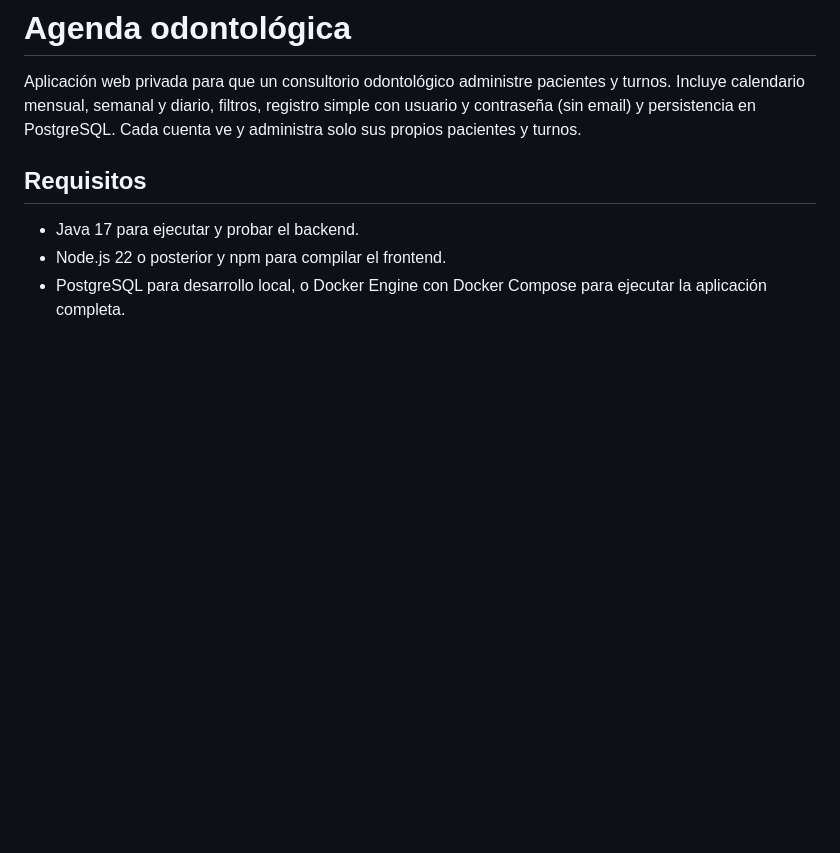
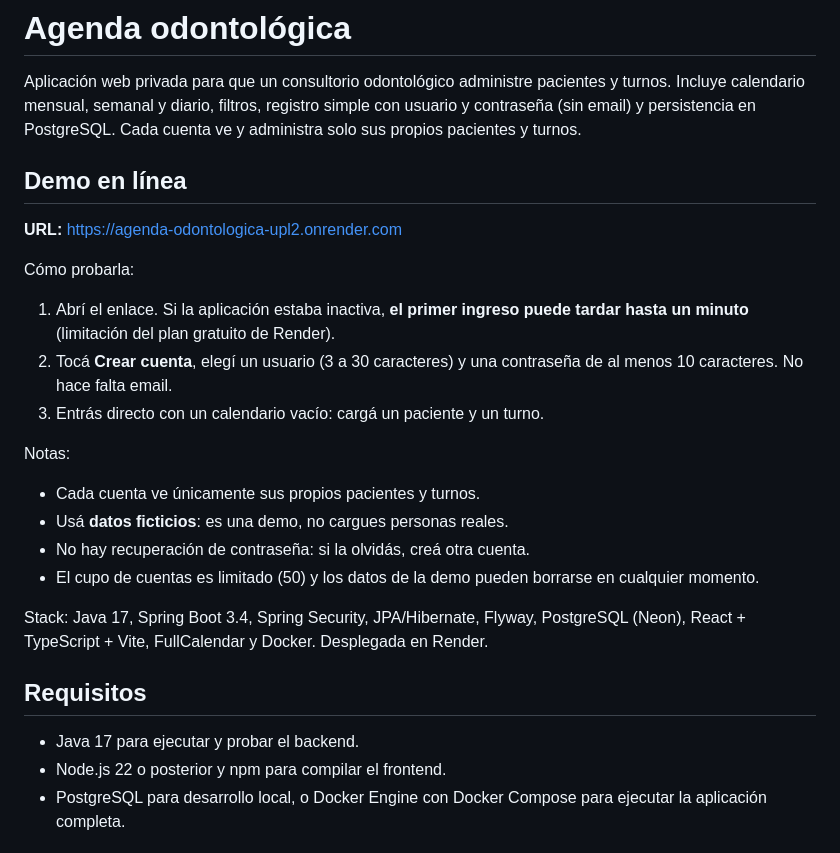
Before and after one commit to AgusMartinez96/CalendarioOdontologico, a Markdown page: README.md, the part around the change. Drawn GitHub-style; blank space fills up the shorter version.

Commit message:
Agrega sección de demo en el README

```diff
--- a/README.md
+++ b/README.md
@@ -1,6 +1,25 @@
 # Agenda odontológica
 
 Aplicación web privada para que un consultorio odontológico administre pacientes y turnos. Incluye calendario mensual, semanal y diario, filtros, registro simple con usuario y contraseña (sin email) y persistencia en PostgreSQL. Cada cuenta ve y administra solo sus propios pacientes y turnos.
+
+## Demo en línea
+
+**URL:** https://agenda-odontologica-upl2.onrender.com
+
+Cómo probarla:
+
+1. Abrí el enlace. Si la aplicación estaba inactiva, **el primer ingreso puede tardar hasta un minuto** (limitación del plan gratuito de Render).
+2. Tocá **Crear cuenta**, elegí un usuario (3 a 30 caracteres) y una contraseña de al menos 10 caracteres. No hace falta email.
+3. Entrás directo con un calendario vacío: cargá un paciente y un turno.
+
+Notas:
+
+- Cada cuenta ve únicamente sus propios pacientes y turnos.
+- Usá **datos ficticios**: es una demo, no cargues personas reales.
+- No hay recuperación de contraseña: si la olvidás, creá otra cuenta.
+- El cupo de cuentas es limitado (50) y los datos de la demo pueden borrarse en cualquier momento.
+
+Stack: Java 17, Spring Boot 3.4, Spring Security, JPA/Hibernate, Flyway, PostgreSQL (Neon), React + TypeScript + Vite, FullCalendar y Docker. Desplegada en Render.
 
 ## Requisitos
 
```
